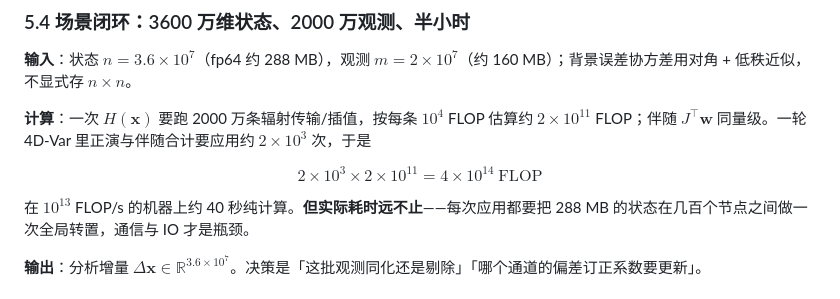
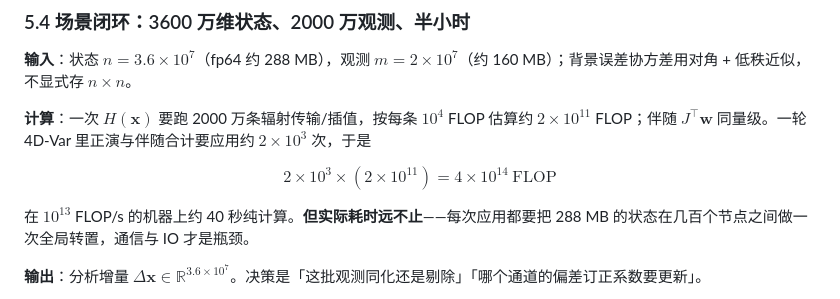
Before and after one commit to kingfs/Linear-Algebra-to-LLM, a Markdown page: 08-微积分与优化/03-Jacobian.md, the part around the change. Rendered like a GitHub page.

Commit message:
style(m08): 为 Jacobian 例子公式补括号

```diff
--- a/08-微积分与优化/03-Jacobian.md
+++ b/08-微积分与优化/03-Jacobian.md
@@ -215,7 +215,7 @@ $$
 **计算**：一次 $H(\mathbf{x})$ 要跑 2000 万条辐射传输/插值，按每条 $10^4$ FLOP 估算约 $2\times10^{11}$ FLOP；伴随 $J^\top\mathbf{w}$ 同量级。一轮 4D-Var 里正演与伴随合计要应用约 $2\times10^3$ 次，于是
 
 $$
-2\times10^3\times2\times10^{11}=4\times10^{14}\ \text{FLOP}
+2\times10^3\times\left(2\times10^{11}\right)=4\times10^{14}\ \text{FLOP}
 $$
 
 在 $10^{13}$ FLOP/s 的机器上约 40 秒纯计算。**但实际耗时远不止**——每次应用都要把 288 MB 的状态在几百个节点之间做一次全局转置，通信与 IO 才是瓶颈。
```
